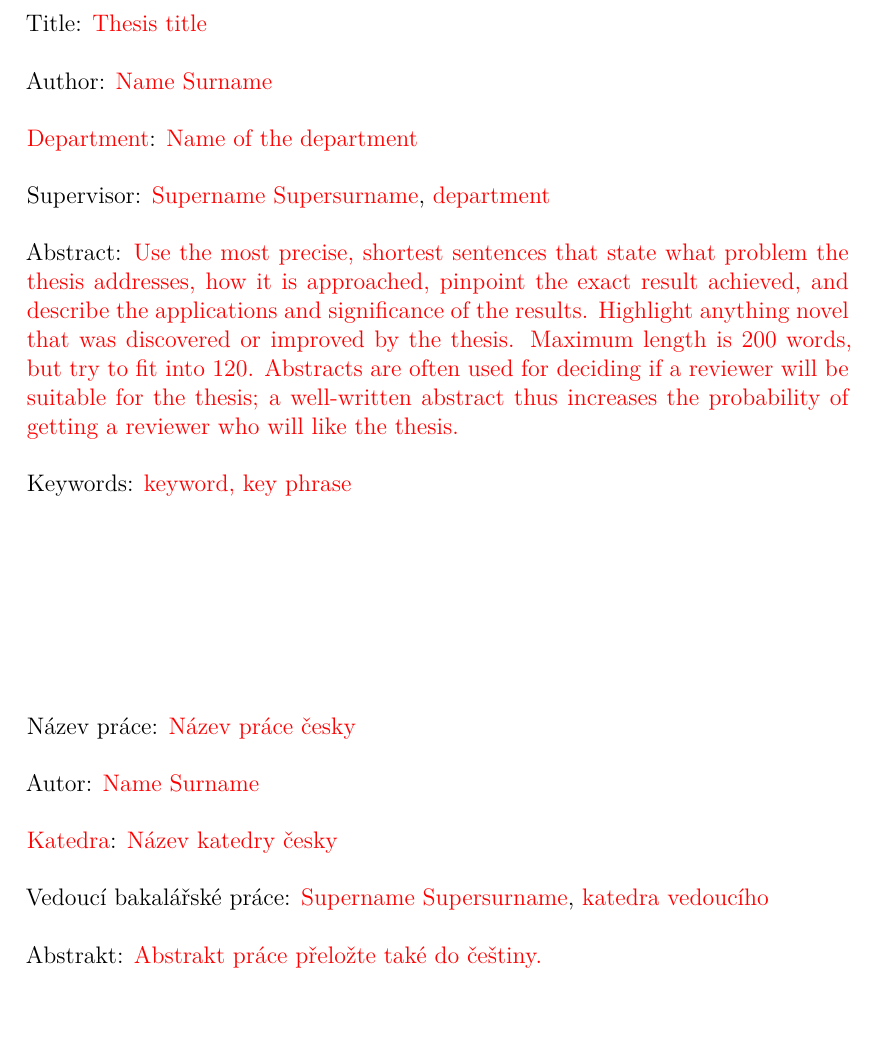
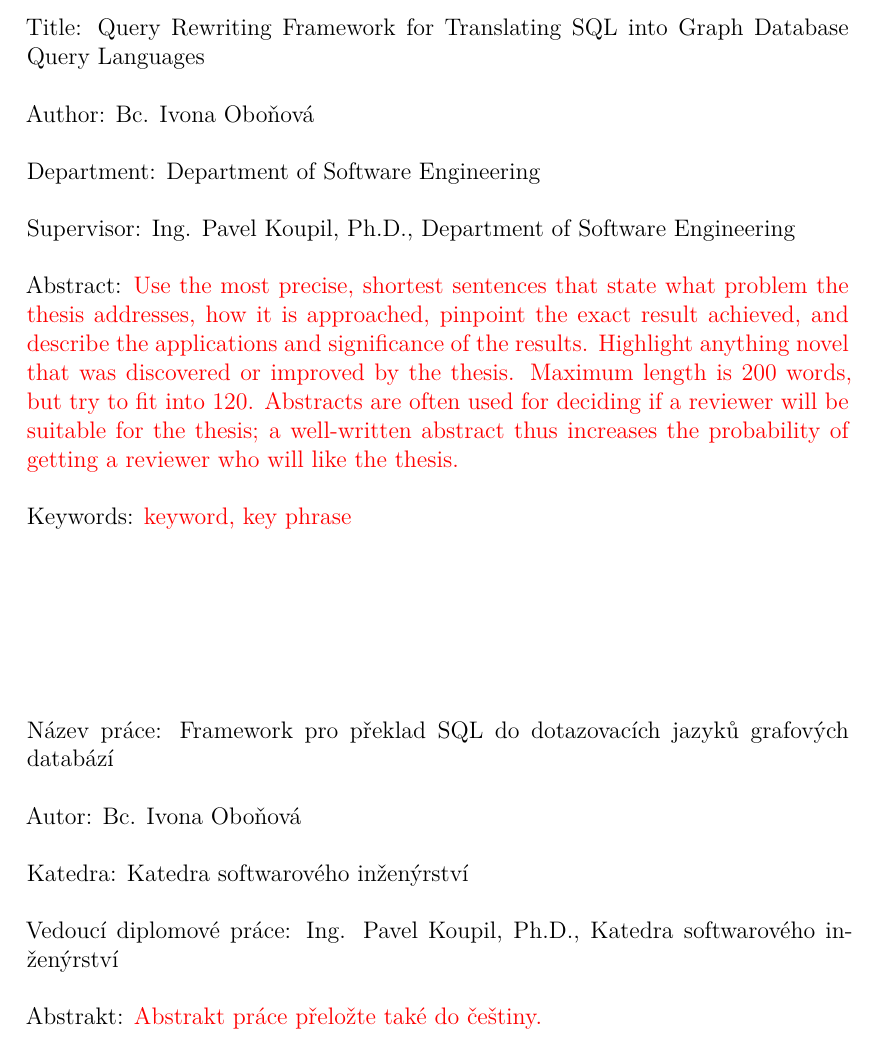
Before and after one commit to obonovai/master-thesis, a LaTeX thesis (thesis.tex, which reads metadata.tex, title.tex): part of page 4 of 14, cut at the place of the change, the shorter picture padded with empty space. Compiled offline with XeLaTeX.

Commit message:
feat: fill metadata

```diff
--- a/metadata.tex
+++ b/metadata.tex
@@ -6,7 +6,7 @@
 %	"mgr" for Master's
 %	"phd" for PhD
 %	"rig" for rigorosum
-\def\ThesisType{bc}
+\def\ThesisType{mgr}
 
 % Language of your study programme:
 %	"cs" for Czech
@@ -15,9 +15,9 @@
 
 % Thesis title in English (exactly as in the official assignment)
 % (Note: \xxx is a "ToDo label" which makes the unfilled visible. Remove it.)
-\def\ThesisTitle{\xxx{Thesis title}}
+\def\ThesisTitle{Query Rewriting Framework for Translating SQL into Graph Database Query Languages}
 
 % Author of the thesis (you)
-\def\ThesisAuthor{\xxx{Name Surname}}
+\def\ThesisAuthor{Bc. Ivona Oboňová}
 
 % Year when the thesis is submitted
@@ -27,15 +27,15 @@
 % (according to the Organizational Structure of MFF UK in English,
 % see https://www.mff.cuni.cz/en/faculty/organizational-structure,
 % or a full name of a department outside MFF)
-\def\Department{\xxx{Name of the department}}
+\def\Department{Department of Software Engineering}
 
 % Is it a department (katedra), or an institute (ústav)?
-\def\DeptType{\xxx{Department}}
+\def\DeptType{Department}
 
 % Thesis supervisor: name, surname and titles
-\def\Supervisor{\xxx{Supername Supersurname}}
+\def\Supervisor{Ing. Pavel Koupil, Ph.D.}
 
 % Supervisor's department (again according to Organizational structure of MFF)
-\def\SupervisorsDepartment{\xxx{department}}
+\def\SupervisorsDepartment{Department of Software Engineering}
 
 % Study programme (does not apply to rigorosum theses)
@@ -80,11 +80,11 @@ increases the probability of getting a reviewer who will like the thesis.}
 % If you are studing in a Czech programme, you also need to provide metadata in Czech:
 % (in English programmes, this is not used anywhere)
 
-\def\ThesisTitleCS{\xxx{Název práce česky}}
-\def\DepartmentCS{\xxx{Název katedry česky}}
-\def\DeptTypeCS{\xxx{Katedra}}
-\def\SupervisorsDepartmentCS{\xxx{katedra vedoucího}}
-\def\StudyProgrammeCS{\xxx{studijní program}}
+\def\ThesisTitleCS{Framework pro překlad SQL do dotazovacích jazyků grafových databází}
+\def\DepartmentCS{Katedra softwarového inženýrství}
+\def\DeptTypeCS{Katedra}
+\def\SupervisorsDepartmentCS{Katedra softwarového inženýrství}
+\def\StudyProgrammeCS{Informatika - Softwarové a datové inženýrství}
 
 \def\ThesisKeywordsCS{%
 \xxx{klíčová slova\sep klíčové fráze}
--- a/title.tex
+++ b/title.tex
@@ -161,7 +161,7 @@ Autor:
 \DeptTypeCS:
 \DepartmentCS
 
-Vedoucí bakalářské práce:
+Vedoucí diplomové práce:
 \Supervisor, \SupervisorsDepartmentCS
 
 Abstrakt:
```
Also changed, not shown: metadata.tex (4 more changed lines).
